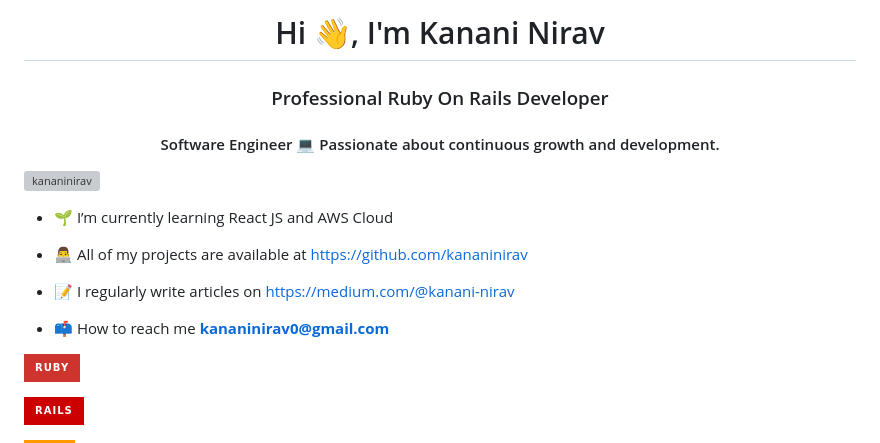
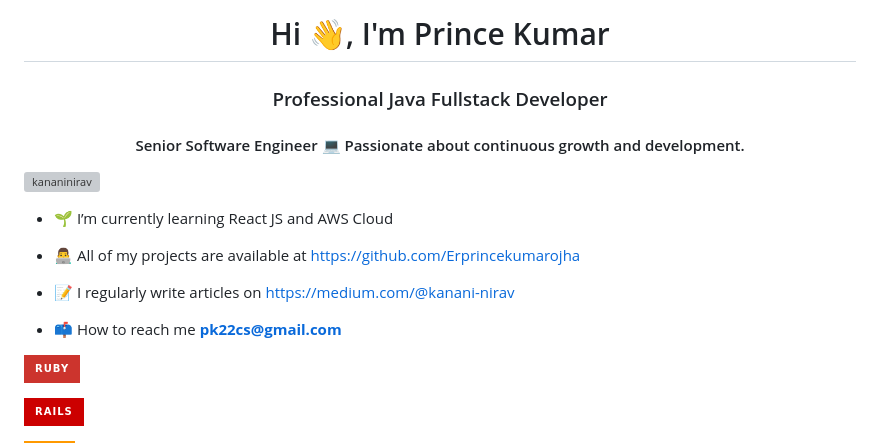
Before and after one commit to Erprincekumarojha/Erprincekumarojha, a Markdown page: README.md, the part around the change. Rendered like a GitHub page; badges without logos; grey boxes are pictures that could not be loaded.

```diff
--- a/README.md
+++ b/README.md
@@ -1,16 +1,16 @@
-<h1 align="center">Hi 👋, I'm Kanani Nirav</h1>
-<h3 align="center">Professional Ruby On Rails Developer</h3>
-<h4 align="center">Software Engineer 💻 Passionate about continuous growth and development.</h4>
+<h1 align="center">Hi 👋, I'm Prince Kumar</h1>
+<h3 align="center">Professional Java Fullstack Developer</h3>
+<h4 align="center">Senior Software Engineer 💻 Passionate about continuous growth and development.</h4>
 
 <p align="left"> <img src="https://komarev.com/ghpvc/?username=kananinirav&label=Profile%20views&color=0e75b6&style=flat" alt="kananinirav" /> </p>
 
 - 🌱 I’m currently learning React JS and AWS Cloud
 
-- 👨‍💻 All of my projects are available at [https://github.com/kananinirav](https://github.com/kananinirav)
+- 👨‍💻 All of my projects are available at [https://github.com/Erprincekumarojha](https://github.com/Erprincekumarojha)
 
 - 📝 I regularly write articles on [https://medium.com/@kanani-nirav](https://medium.com/@kanani-nirav)
 
-- 📫 How to reach me **kananinirav0@gmail.com**
+- 📫 How to reach me **pk22cs@gmail.com**
 
 <p><img align="left" src="https://img.shields.io/badge/ruby-%23CC342D.svg?style=for-the-badge&logo=ruby&logoColor=white" alt="Ruby" /></p>
 
```
